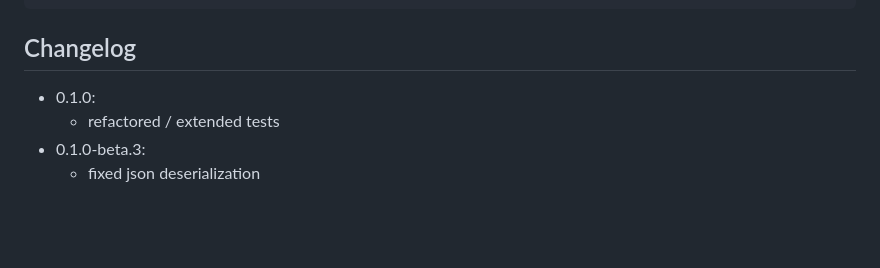
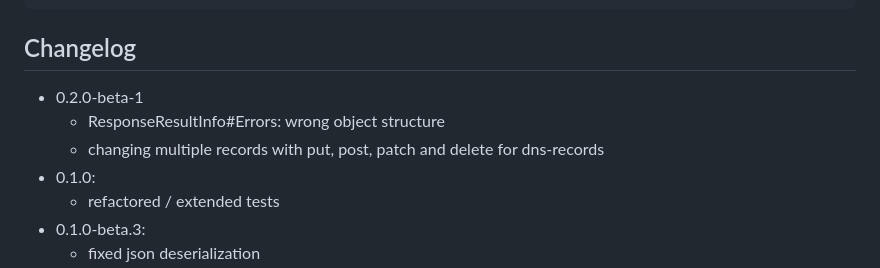
Before and after one commit to th-schwarz/CloudflareDNS-java, a Markdown page: README.md, the part around the change. Drawn GitHub-style; blank space fills up the shorter version.

Commit message:
Update changelog with details for v0.2.0-beta.1 changes

```diff
--- a/README.md
+++ b/README.md
@@ -49,6 +49,9 @@ The dependency is:
 
 ## Changelog
 
+- 0.2.0-beta-1
+    - ResponseResultInfo#Errors: wrong object structure
+    - changing multiple records with put, post, patch and delete for dns-records
 - 0.1.0:
     - refactored / extended tests
 - 0.1.0-beta.3:
```
